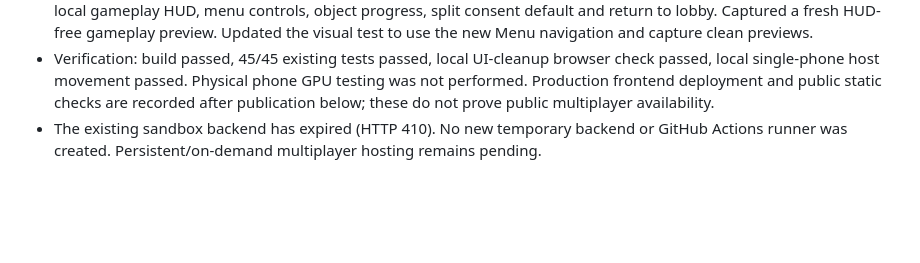
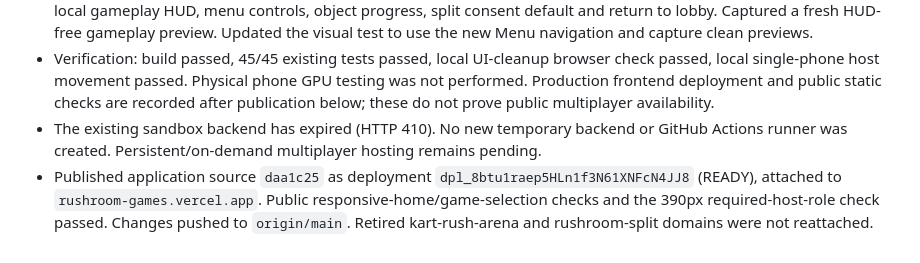
Before and after one commit to IAMX-YT/kart-rush-arena, a Markdown page: docs/AGENT-HANDOFF.md, the part around the change. GitHub-like rendering; blank space fills up the shorter version.

Commit message:
docs: record published UI cleanup verification

```diff
--- a/docs/AGENT-HANDOFF.md
+++ b/docs/AGENT-HANDOFF.md
@@ -88,3 +88,4 @@ The main public URL is `https://rushroom-games.vercel.app/`. `index.html` keeps
 - `scripts/ui-cleanup-test.mjs` checks desktop/390px home layout, game selection, required host role selection, actual local gameplay HUD, menu controls, object progress, split consent default and return to lobby. Captured a fresh HUD-free gameplay preview. Updated the visual test to use the new Menu navigation and capture clean previews.
 - Verification: build passed, 45/45 existing tests passed, local UI-cleanup browser check passed, local single-phone host movement passed. Physical phone GPU testing was not performed. Production frontend deployment and public static checks are recorded after publication below; these do not prove public multiplayer availability.
 - The existing sandbox backend has expired (HTTP 410). No new temporary backend or GitHub Actions runner was created. Persistent/on-demand multiplayer hosting remains pending.
+- Published application source `daa1c25` as deployment `dpl_8btu1raep5HLn1f3N61XNFcN4JJ8` (READY), attached to `rushroom-games.vercel.app`. Public responsive-home/game-selection checks and the 390px required-host-role check passed. Changes pushed to `origin/main`. Retired kart-rush-arena and rushroom-split domains were not reattached.
```
